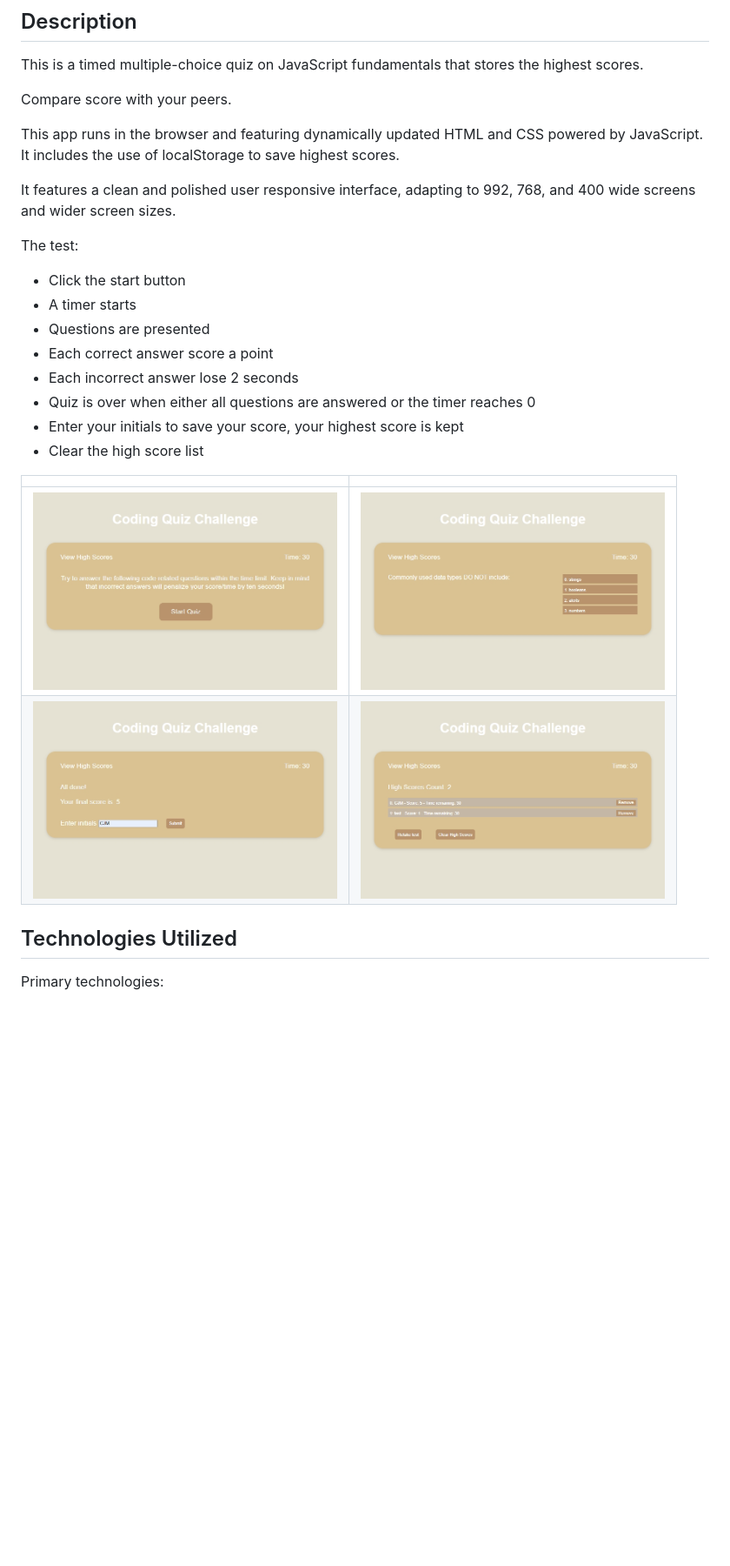
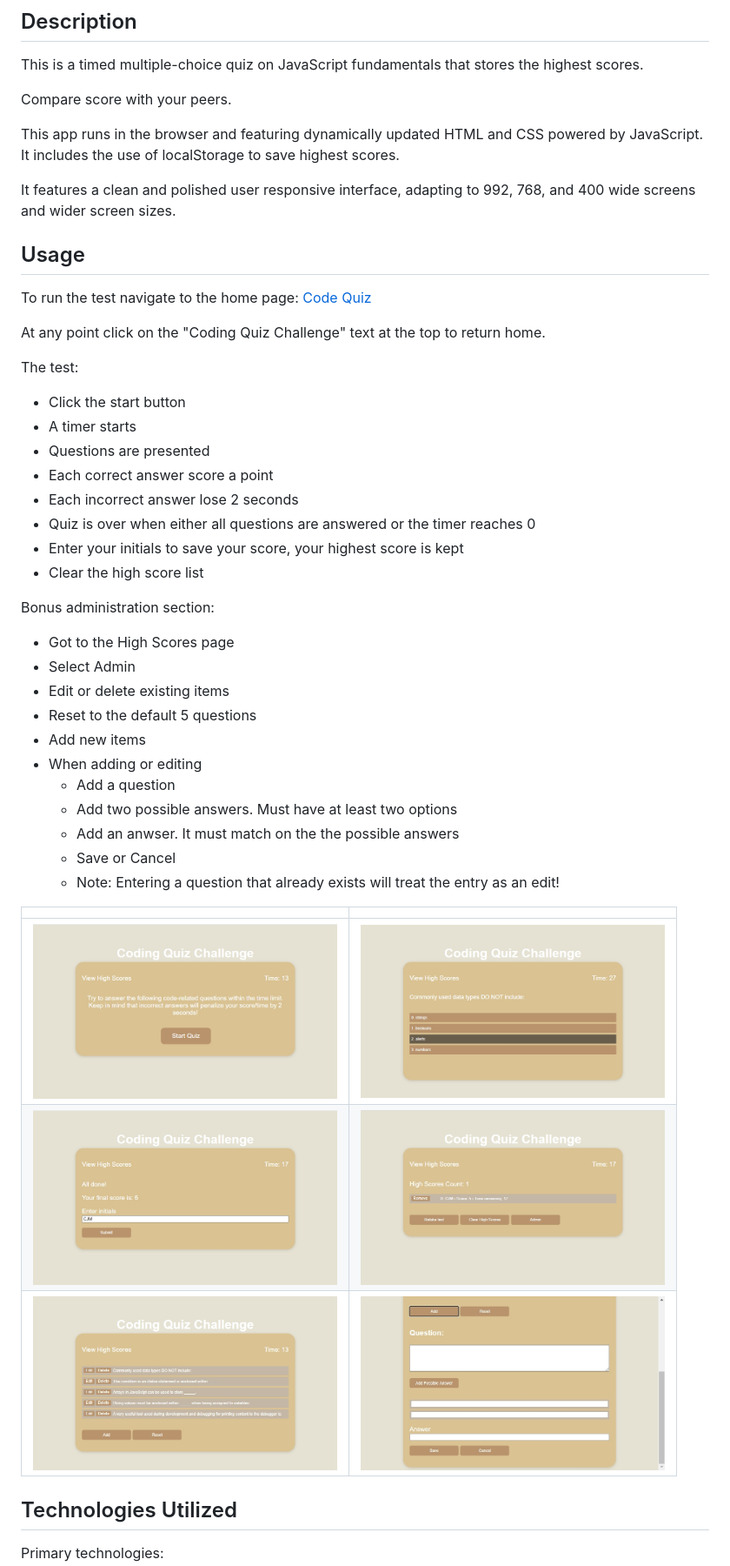
Before and after one commit to chrisjmckeown/Code_Quiz, a Markdown page: README.md, the part around the change printed below. Shown: that part at 87% size. GitHub-like rendering; pictures changed too: Assets/Images/1-Start.jpg, Assets/Images/2-Question.jpg, Assets/Images/3-Complete.jpg; blank space fills up the shorter version.

Commit message:
updates to readme. Fix to JS to stop admin modal section from displaying

```diff
--- a/README.md
+++ b/README.md
@@ -14,6 +15,11 @@ This app runs in the browser and featuring dynamically updated HTML and CSS powe
 
 It features a clean and polished user responsive interface, adapting to 992, 768, and 400 wide screens and wider screen sizes.
 
+## Usage
+To run the test navigate to the home page: <a href="https://chrisjmckeown.github.io/Code_Quiz/" target="_blank">Code Quiz</a>
+
+At any point click on the "Coding Quiz Challenge" text at the top to return home.
+
 The test:
 * Click the start button
 * A timer starts
@@ -24,10 +30,25 @@ The test:
 * Enter your initials to save your score, your highest score is kept
 * Clear the high score list
 
+Bonus administration section:
+* Got to the High Scores page
+* Select Admin
+* Edit or delete existing items
+* Reset to the default 5 questions
+* Add new items
+* When adding or editing
+    * Add a question
+    * Add two possible answers. Must have at least two options
+    * Add an anwser. It must match on the the possible answers
+    * Save or Cancel
+    * Note: Entering a question that already exists will treat the entry as an edit!
+
+
 |  |  |
 | ------------- | ------------- |
 | <img src="./Assets/Images/1-Start.jpg" alt="Start Page" width="350" vertical-align="text-top" style="vertical-align:top"> | <img src="./Assets/Images/2-Question.jpg" alt="Example Question Page" width="350" vertical-align="text-top" style="vertical-align:top"> |
 | <img src="./Assets/Images/3-Complete.jpg" alt="Complete Page" width="350" vertical-align="text-top" style="vertical-align:top"> | <img src="./Assets/Images/4-Highscores.jpg" alt="Highscores Page" width="350" vertical-align="text-top" style="vertical-align:top"> |
+| <img src="./Assets/Images/5-Admin-1.jpg" alt="Admin Page" width="350" vertical-align="text-top" style="vertical-align:top"> | <img src="./Assets/Images/6-Admin-2.jpg" alt="Admin Page Edit Details" width="350" vertical-align="text-top" style="vertical-align:top"> |
 
 ## Technologies Utilized
 Primary technologies:
```
Also changed, not shown: other parts of README.md (+1 -0 lines), 2 other files.
